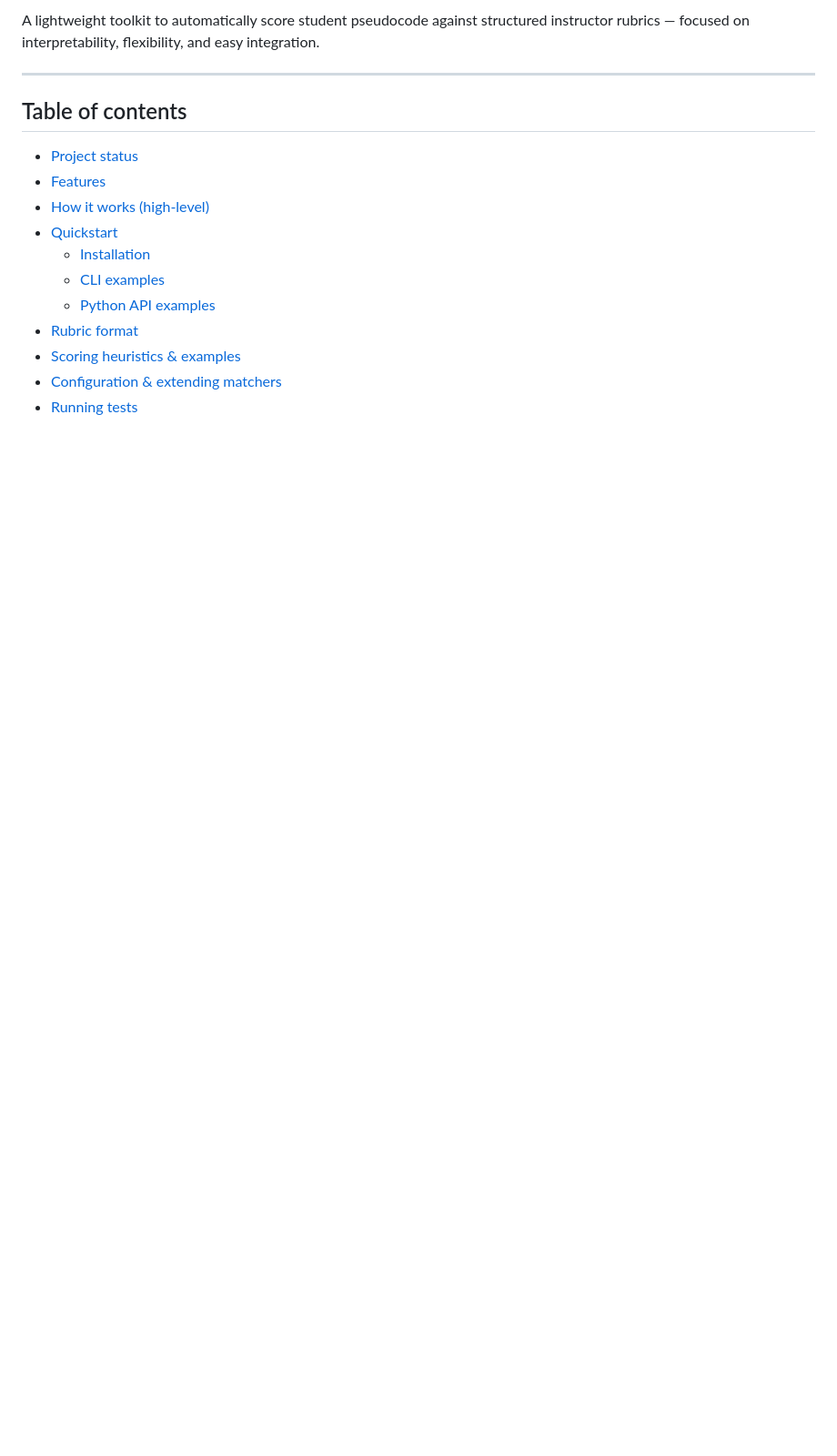
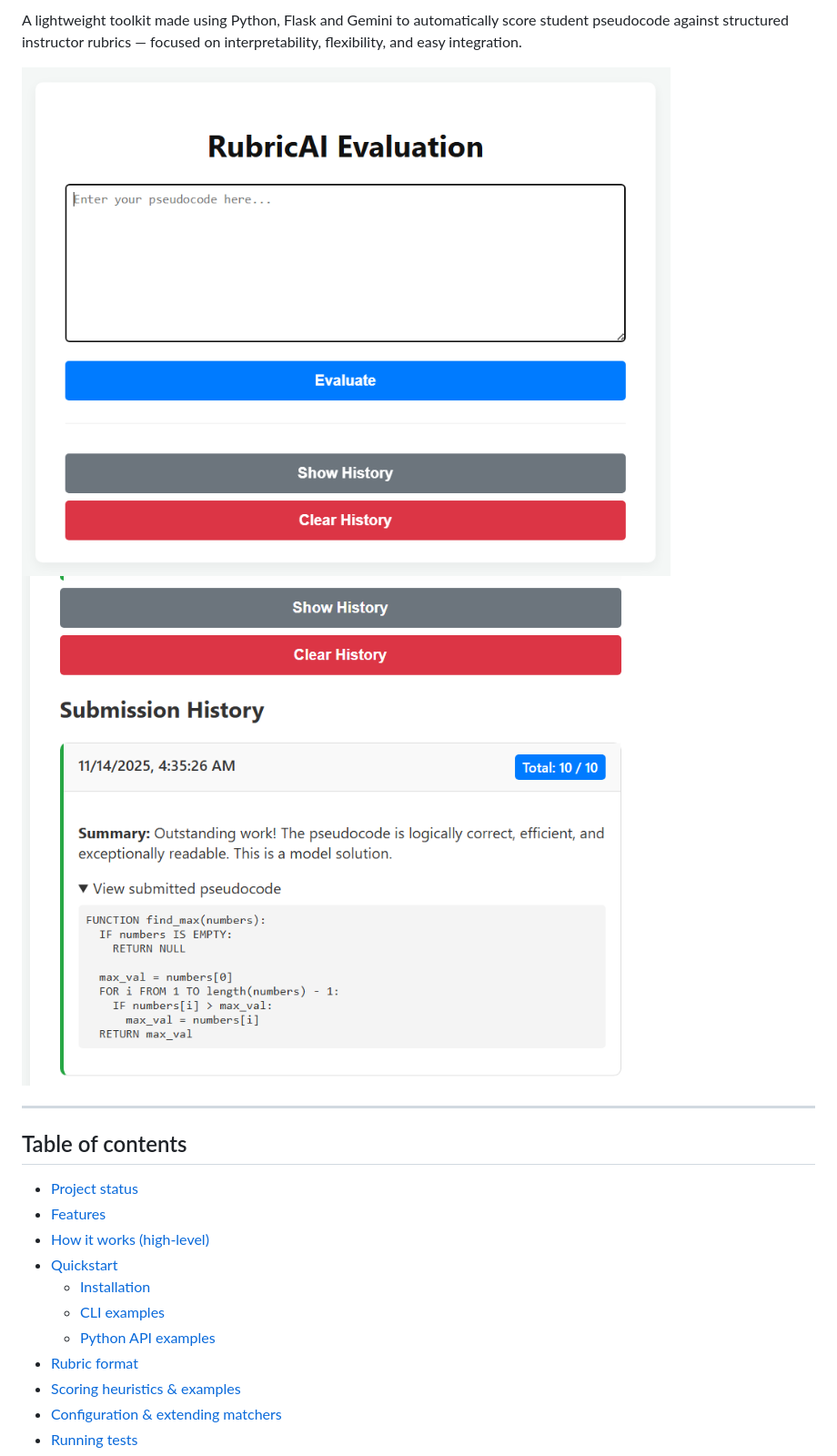
Before and after one commit to Aafi04/RubricAI-PseudoCode-Evaluator, a Markdown page: README.md, the part around the change printed below. Shown: that part at 91% size. Rendered like a GitHub page; pictures changed too: image-1.png (added), image.png (added); blank space fills up the shorter version.

```diff
--- a/README.md
+++ b/README.md
@@ -4,5 +4,8 @@
 
-A lightweight toolkit to automatically score student pseudocode against structured instructor rubrics — focused on interpretability, flexibility, and easy integration.
+A lightweight toolkit made using Python, Flask and Gemini to automatically score student pseudocode against structured instructor rubrics — focused on interpretability, flexibility, and easy integration.
+
+![Image1](image.png)
+![Image2](image-1.png)
 
 ---
 
```
Also changed, not shown: other parts of README.md (+1 -1 lines).
